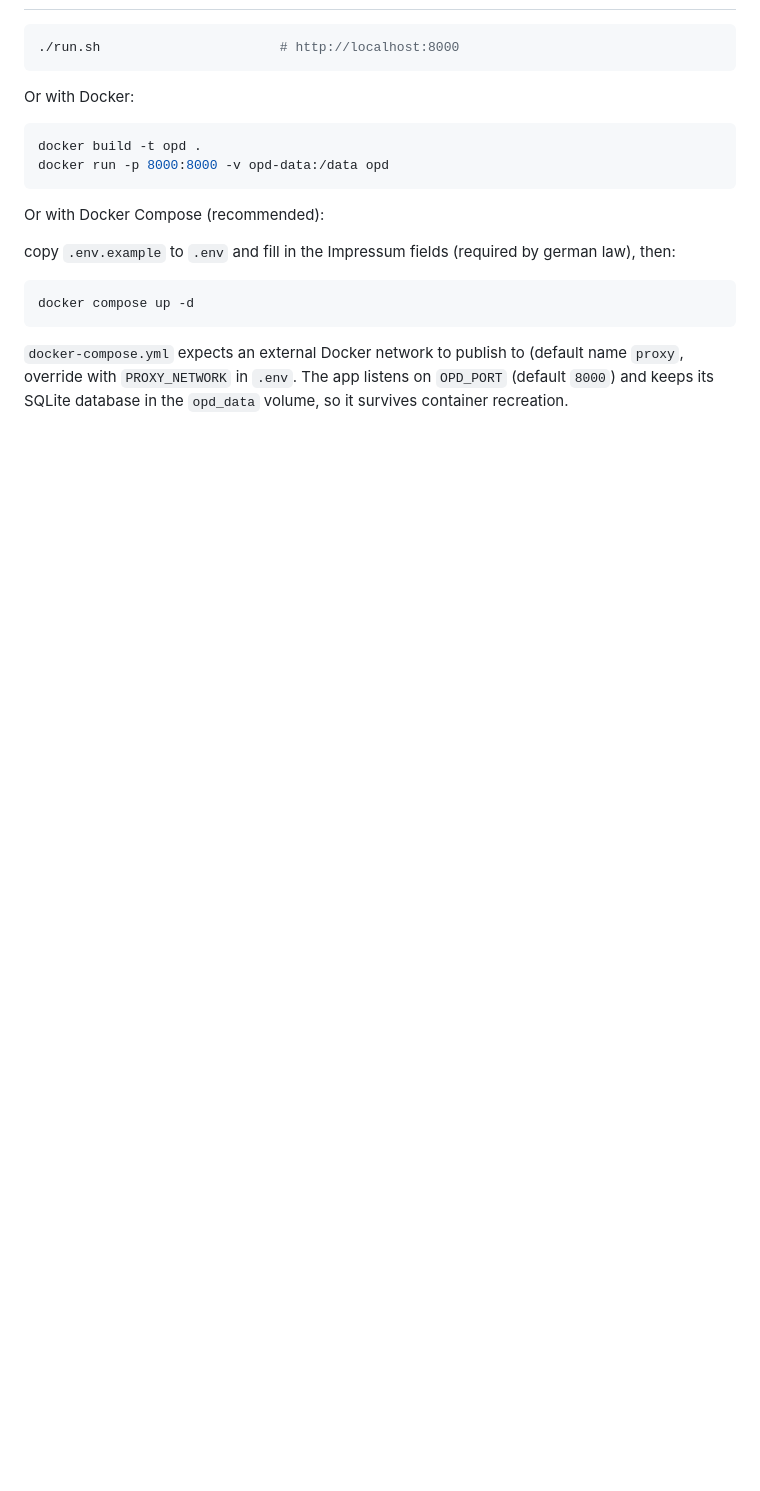
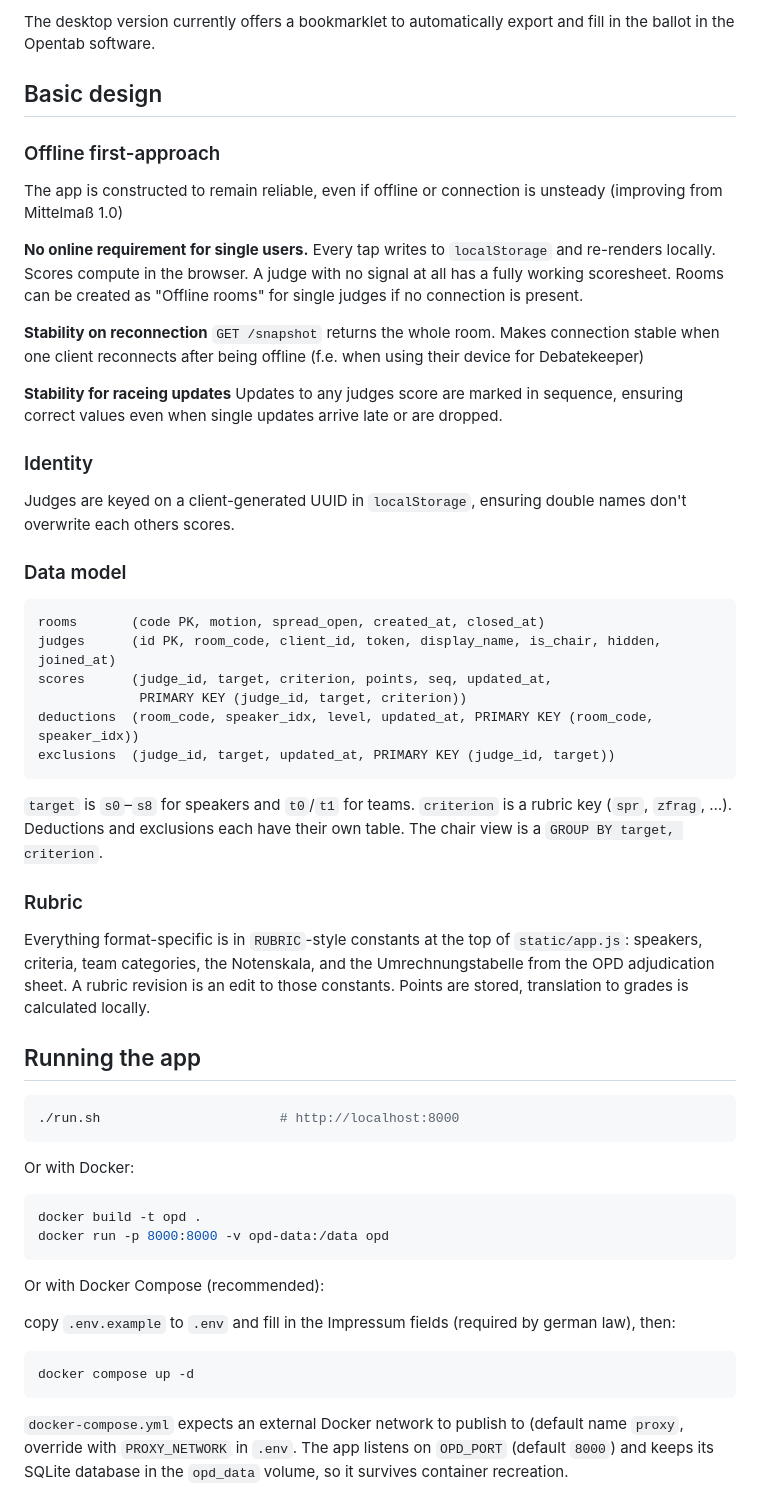
Before and after one commit to JKRPP/Mittelmass, a Markdown page: README.md, the part around one of its changes. Drawn GitHub-style; blank space fills up the shorter version.

````diff
--- a/README.md
+++ b/README.md
@@ -13,3 +91,55 @@ build step, no framework.
+The desktop version currently offers a bookmarklet to automatically export and
+fill in the ballot in the Opentab software.
+
+## Basic design
+
+### Offline first-approach
+
+The app is constructed to remain reliable, even if offline or connection is
+unsteady (improving from Mittelmaß 1.0)
+
+**No online requirement for single users.** Every tap writes to
+`localStorage` and re-renders locally. Scores compute in the browser. A judge
+with no signal at all has a fully working scoresheet. Rooms can be created
+as "Offline rooms" for single judges if no connection is present.
+
+**Stability on reconnection** `GET /snapshot` returns the whole
+room. Makes connection stable when one client reconnects after being offline
+(f.e. when using their device for Debatekeeper)
+
+**Stability for raceing updates** Updates to any judges score are marked in
+sequence, ensuring correct values even when single updates arrive late or
+are dropped.
+
+
+### Identity
+
+Judges are keyed on a client-generated UUID in `localStorage`, ensuring
+double names don't overwrite each others scores.
+
+### Data model
+
+```
+rooms       (code PK, motion, spread_open, created_at, closed_at)
+judges      (id PK, room_code, client_id, token, display_name, is_chair, hidden, joined_at)
+scores      (judge_id, target, criterion, points, seq, updated_at,
+             PRIMARY KEY (judge_id, target, criterion))
+deductions  (room_code, speaker_idx, level, updated_at, PRIMARY KEY (room_code, speaker_idx))
+exclusions  (judge_id, target, updated_at, PRIMARY KEY (judge_id, target))
+```
+
+`target` is `s0`–`s8` for speakers and `t0`/`t1` for teams. `criterion` is a
+rubric key (`spr`, `zfrag`, …). Deductions and exclusions each have their
+own table. The chair view is a `GROUP BY target, criterion`.
+
+### Rubric
+
+Everything format-specific is in `RUBRIC`-style constants at the top of
+`static/app.js`: speakers, criteria, team categories, the Notenskala, and the
+Umrechnungstabelle from the OPD adjudication sheet. A rubric revision is an edit to
+those constants. Points are stored, translation to grades is calculated locally.
+
+## Running the app
 
 ```bash
 ./run.sh                       # http://localhost:8000
````
Also changed, not shown: other parts of README.md (+83 -68 lines).
